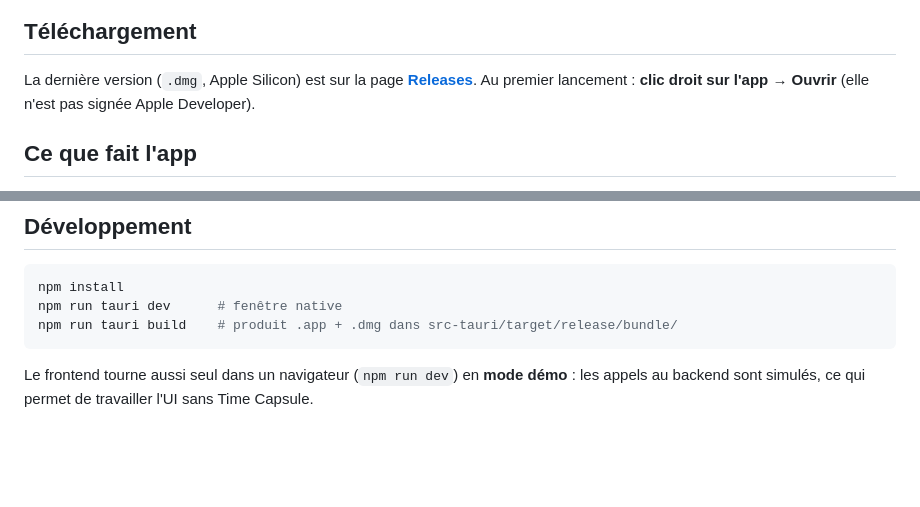
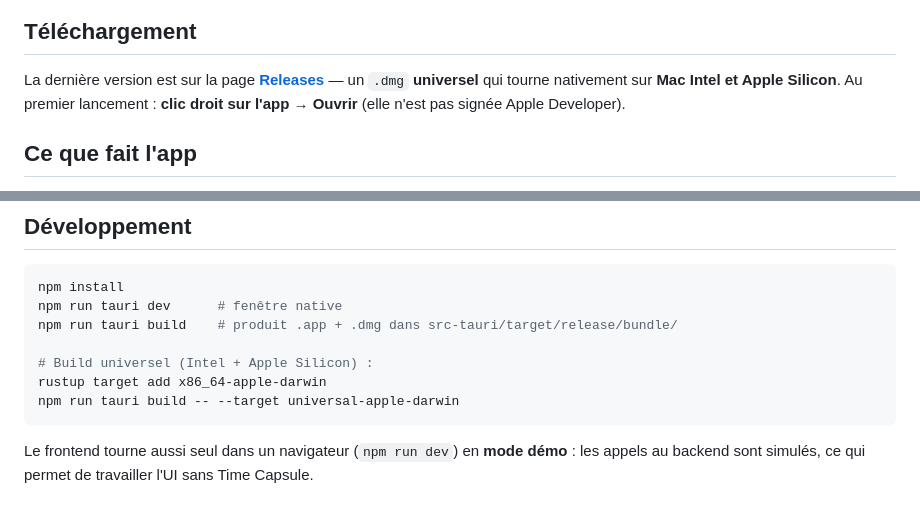
Before and after one commit to Czaple-code/timecapsule-smb-app, a Markdown page: README.md, 2 parts joined by grey strips. Rendered like a GitHub page; blank space fills up the shorter version.

Commit message:
docs: universal (Intel + Apple Silicon) build
Co-Authored-By: Claude Opus 4.8 <noreply@anthropic.com>

````diff
--- a/README.md
+++ b/README.md
@@ -17,8 +17,9 @@ cette app le télécharge, le configure et le pilote à ta place.
 
 ## Téléchargement
 
-La dernière version (`.dmg`, Apple Silicon) est sur la page
-[**Releases**](https://github.com/Czaple-code/timecapsule-smb-app/releases/latest).
+La dernière version est sur la page
+[**Releases**](https://github.com/Czaple-code/timecapsule-smb-app/releases/latest) —
+un `.dmg` **universel** qui tourne nativement sur **Mac Intel et Apple Silicon**.
 Au premier lancement : **clic droit sur l'app → Ouvrir** (elle n'est pas signée Apple Developer).
 
 ## Ce que fait l'app
@@ -72,6 +73,10 @@ Internet et ne pas y rediriger de ports. L'app n'utilise jamais la commande `fla
 npm install
 npm run tauri dev      # fenêtre native
 npm run tauri build    # produit .app + .dmg dans src-tauri/target/release/bundle/
+
+# Build universel (Intel + Apple Silicon) :
+rustup target add x86_64-apple-darwin
+npm run tauri build -- --target universal-apple-darwin
 ```
 
 Le frontend tourne aussi seul dans un navigateur (`npm run dev`) en **mode démo** :
````
